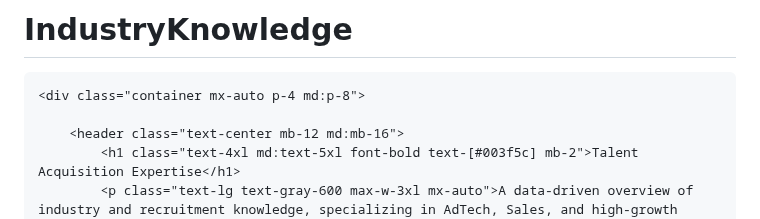
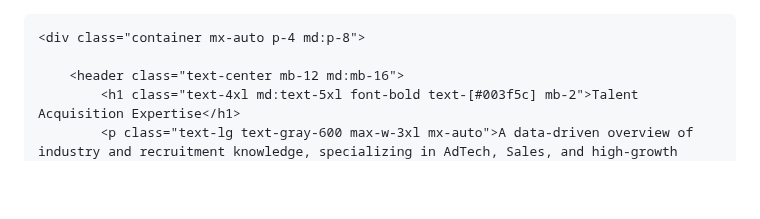
Before and after one commit to RyanJamesA95/IndustryKnowledge, a Markdown page: README.md, the part around the change. GitHub-like rendering; blank space fills up the shorter version.

```diff
--- a/README.md
+++ b/README.md
@@ -1,5 +1,3 @@
-# IndustryKnowledge
-
 <html lang="en">
 <head>
     <meta charset="UTF-8">
```
